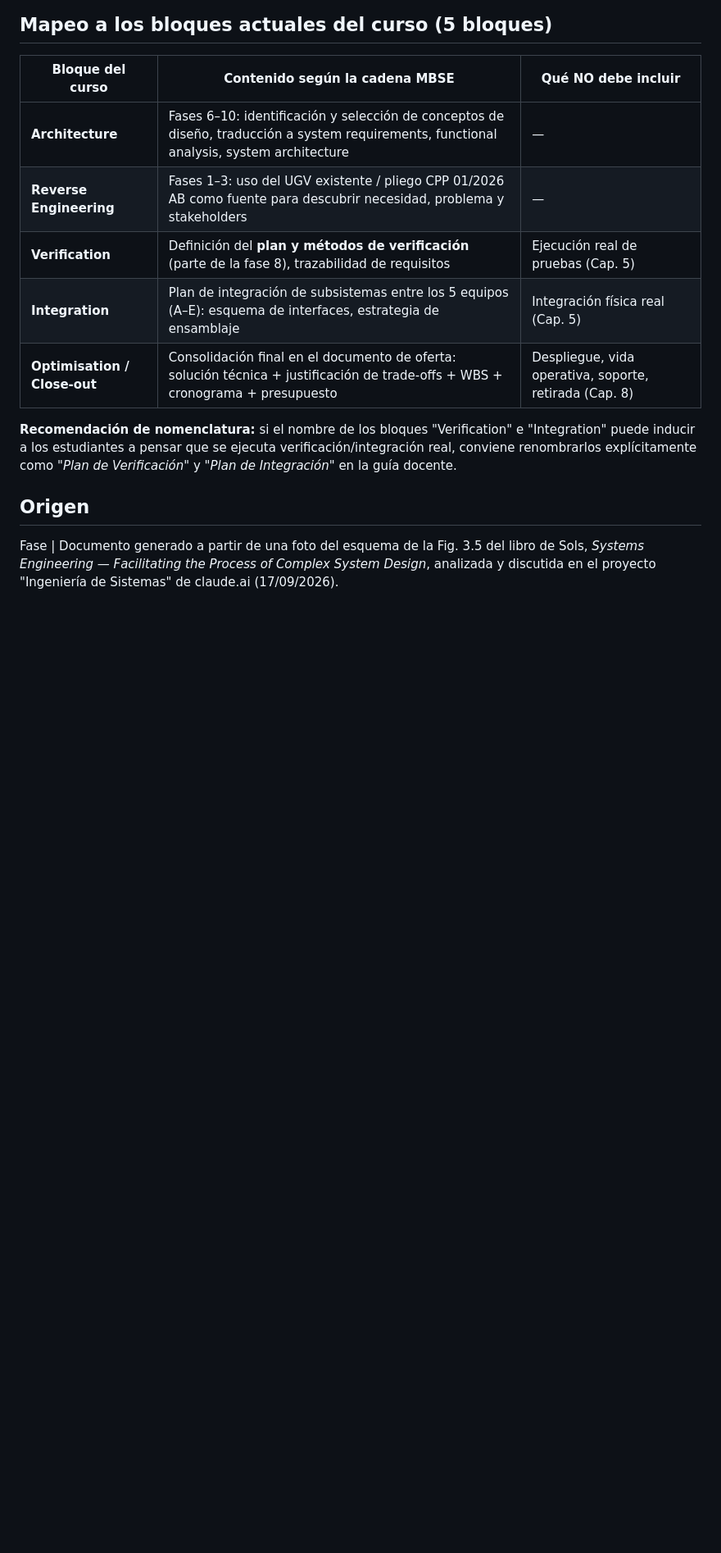
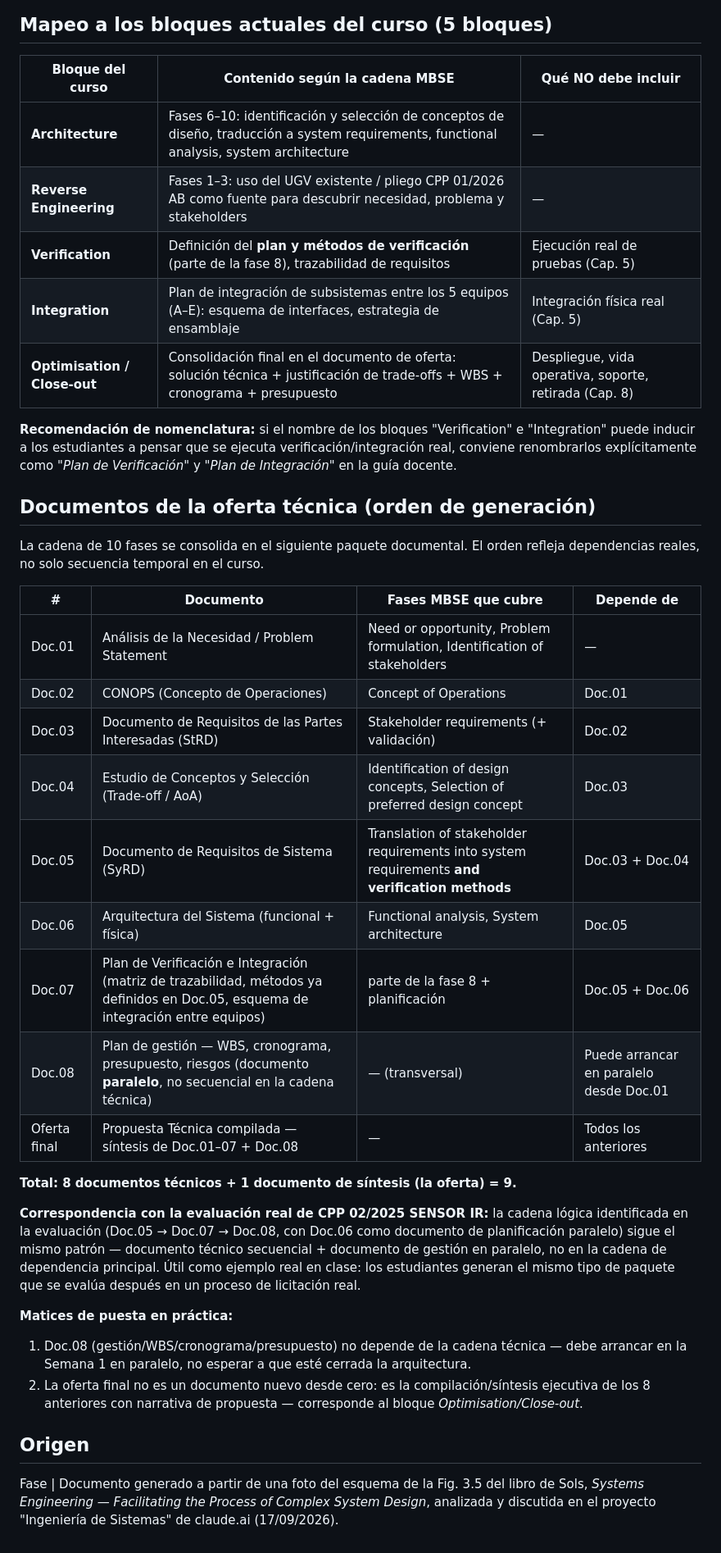
Before and after one commit to juanuniovi/curso-robotica-2026, a Markdown page: docs/metodologia-mbse.md, the part around the change. Shown at 82% size. GitHub-like rendering; blank space fills up the shorter version.

```diff
--- a/docs/metodologia-mbse.md
+++ b/docs/metodologia-mbse.md
@@ -46,6 +46,42 @@ e "Integration" puede inducir a los estudiantes a pensar que se ejecuta
 verificación/integración real, conviene renombrarlos explícitamente como
 *"Plan de Verificación"* y *"Plan de Integración"* en la guía docente.
 
+## Documentos de la oferta técnica (orden de generación)
+
+La cadena de 10 fases se consolida en el siguiente paquete documental. El
+orden refleja dependencias reales, no solo secuencia temporal en el curso.
+
+| # | Documento | Fases MBSE que cubre | Depende de |
+|---|---|---|---|
+| Doc.01 | Análisis de la Necesidad / Problem Statement | Need or opportunity, Problem formulation, Identification of stakeholders | — |
+| Doc.02 | CONOPS (Concepto de Operaciones) | Concept of Operations | Doc.01 |
+| Doc.03 | Documento de Requisitos de las Partes Interesadas (StRD) | Stakeholder requirements (+ validación) | Doc.02 |
+| Doc.04 | Estudio de Conceptos y Selección (Trade-off / AoA) | Identification of design concepts, Selection of preferred design concept | Doc.03 |
+| Doc.05 | Documento de Requisitos de Sistema (SyRD) | Translation of stakeholder requirements into system requirements **and verification methods** | Doc.03 + Doc.04 |
+| Doc.06 | Arquitectura del Sistema (funcional + física) | Functional analysis, System architecture | Doc.05 |
+| Doc.07 | Plan de Verificación e Integración (matriz de trazabilidad, métodos ya definidos en Doc.05, esquema de integración entre equipos) | parte de la fase 8 + planificación | Doc.05 + Doc.06 |
+| Doc.08 | Plan de gestión — WBS, cronograma, presupuesto, riesgos (documento **paralelo**, no secuencial en la cadena técnica) | — (transversal) | Puede arrancar en paralelo desde Doc.01 |
+| Oferta final | Propuesta Técnica compilada — síntesis de Doc.01–07 + Doc.08 | — | Todos los anteriores |
+
+**Total: 8 documentos técnicos + 1 documento de síntesis (la oferta) = 9.**
+
+**Correspondencia con la evaluación real de CPP 02/2025 SENSOR IR:** la cadena
+lógica identificada en la evaluación (Doc.05 → Doc.07 → Doc.08, con Doc.06
+como documento de planificación paralelo) sigue el mismo patrón —
+documento técnico secuencial + documento de gestión en paralelo, no en la
+cadena de dependencia principal. Útil como ejemplo real en clase: los
+estudiantes generan el mismo tipo de paquete que se evalúa después en un
+proceso de licitación real.
+
+**Matices de puesta en práctica:**
+
+1. Doc.08 (gestión/WBS/cronograma/presupuesto) no depende de la cadena
+   técnica — debe arrancar en la Semana 1 en paralelo, no esperar a que
+   esté cerrada la arquitectura.
+2. La oferta final no es un documento nuevo desde cero: es la
+   compilación/síntesis ejecutiva de los 8 anteriores con narrativa de
+   propuesta — corresponde al bloque *Optimisation/Close-out*.
+
 ## Origen
 
 Fase | Documento generado a partir de una foto del esquema de la Fig. 3.5 del
```
